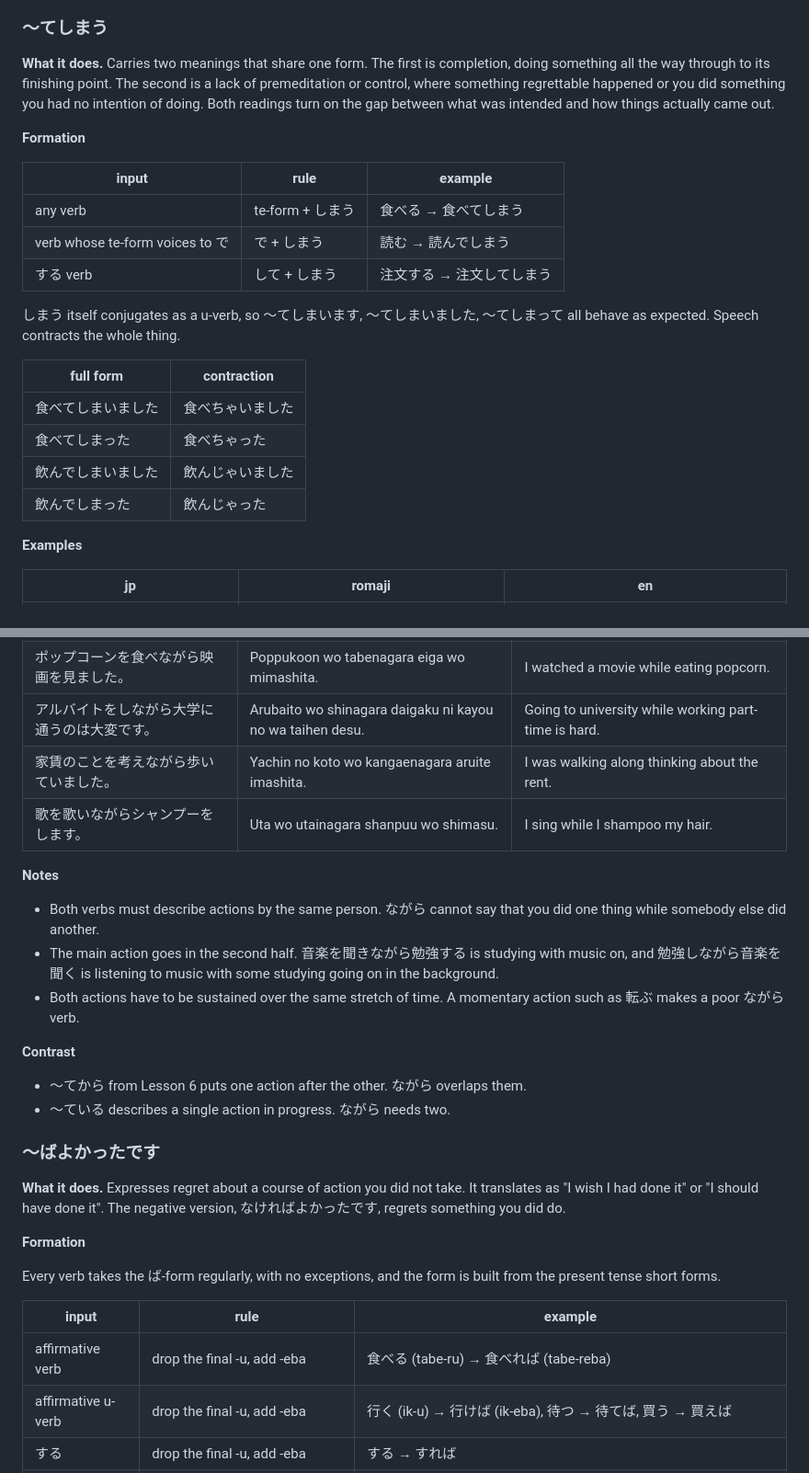
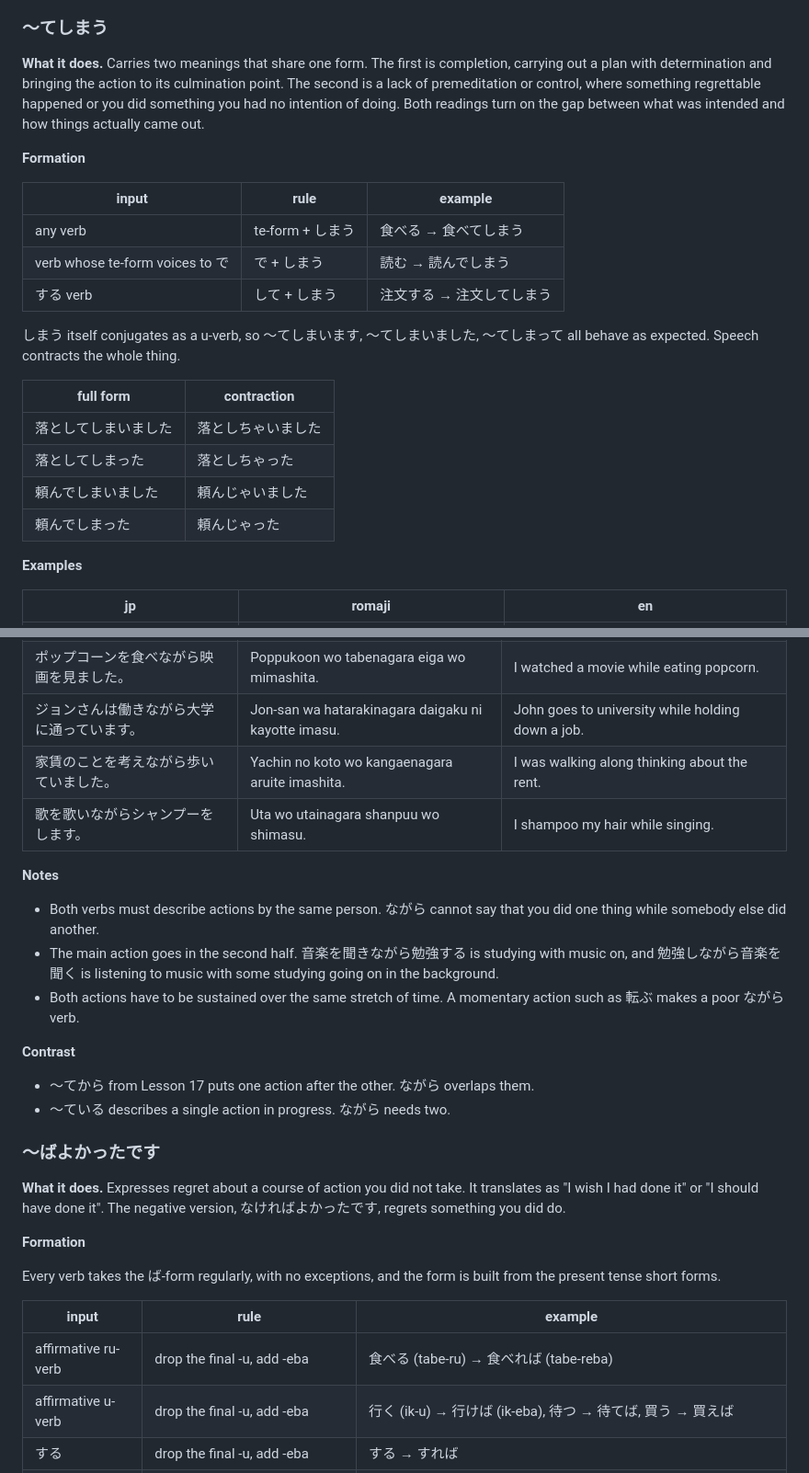
Before and after one commit to SHosio/hah-nani, a Markdown page: chapters/g2/l18.md, 2 parts joined by grey strips. Shown at 92% size. Rendered like a GitHub page.

```diff
--- a/chapters/g2/l18.md
+++ b/chapters/g2/l18.md
@@ -128,10 +128,11 @@ With ている the two members drift apart as well.
 <!-- id: g2-l18-teshimau -->
 
 **What it does.** Carries two meanings that share one form. The first is
-completion, doing something all the way through to its finishing point. The
-second is a lack of premeditation or control, where something regrettable
-happened or you did something you had no intention of doing. Both readings turn
-on the gap between what was intended and how things actually came out.
+completion, carrying out a plan with determination and bringing the action to
+its culmination point. The second is a lack of premeditation or control, where
+something regrettable happened or you did something you had no intention of
+doing. Both readings turn on the gap between what was intended and how things
+actually came out.
 
 **Formation**
 
@@ -146,10 +147,10 @@ on the gap between what was intended and how things actually came out.
 
 | full form | contraction |
 |---|---|
-| 食べてしまいました | 食べちゃいました |
-| 食べてしまった | 食べちゃった |
-| 飲んでしまいました | 飲んじゃいました |
-| 飲んでしまった | 飲んじゃった |
+| 落としてしまいました | 落としちゃいました |
+| 落としてしまった | 落としちゃった |
+| 頼んでしまいました | 頼んじゃいました |
+| 頼んでしまった | 頼んじゃった |
 
 **Examples**
 
@@ -265,9 +277,9 @@ the noun-modifying forms.
 |---|---|---|
 | ラジカセで音楽を聞きながら日記を書きます。 | Rajikase de ongaku wo kikinagara nikki wo kakimasu. | I write my diary while listening to music on the cassette player. |
 | ポップコーンを食べながら映画を見ました。 | Poppukoon wo tabenagara eiga wo mimashita. | I watched a movie while eating popcorn. |
-| アルバイトをしながら大学に通うのは大変です。 | Arubaito wo shinagara daigaku ni kayou no wa taihen desu. | Going to university while working part-time is hard. |
+| ジョンさんは働きながら大学に通っています。 | Jon-san wa hatarakinagara daigaku ni kayotte imasu. | John goes to university while holding down a job. |
 | 家賃のことを考えながら歩いていました。 | Yachin no koto wo kangaenagara aruite imashita. | I was walking along thinking about the rent. |
-| 歌を歌いながらシャンプーをします。 | Uta wo utainagara shanpuu wo shimasu. | I sing while I shampoo my hair. |
+| 歌を歌いながらシャンプーをします。 | Uta wo utainagara shanpuu wo shimasu. | I shampoo my hair while singing. |
 
 **Notes**
 
@@ -281,7 +293,7 @@ the noun-modifying forms.
 
 **Contrast**
 
-- 〜てから from Lesson 6 puts one action after the other. ながら overlaps them.
+- 〜てから from Lesson 17 puts one action after the other. ながら overlaps them.
 - 〜ている describes a single action in progress. ながら needs two.
 
 ### ～ばよかったです
@@ -298,7 +310,7 @@ from the present tense short forms.
 
 | input | rule | example |
 |---|---|---|
-| affirmative verb | drop the final -u, add -eba | 食べる (tabe-ru) → 食べれば (tabe-reba) |
+| affirmative ru-verb | drop the final -u, add -eba | 食べる (tabe-ru) → 食べれば (tabe-reba) |
 | affirmative u-verb | drop the final -u, add -eba | 行く (ik-u) → 行けば (ik-eba), 待つ → 待てば, 買う → 買えば |
 | する | drop the final -u, add -eba | する → すれば |
 | くる | drop the final -u, add -eba | くる → くれば |
```
Also changed, not shown: other parts of chapters/g2/l18.md (+31 -20 lines).
